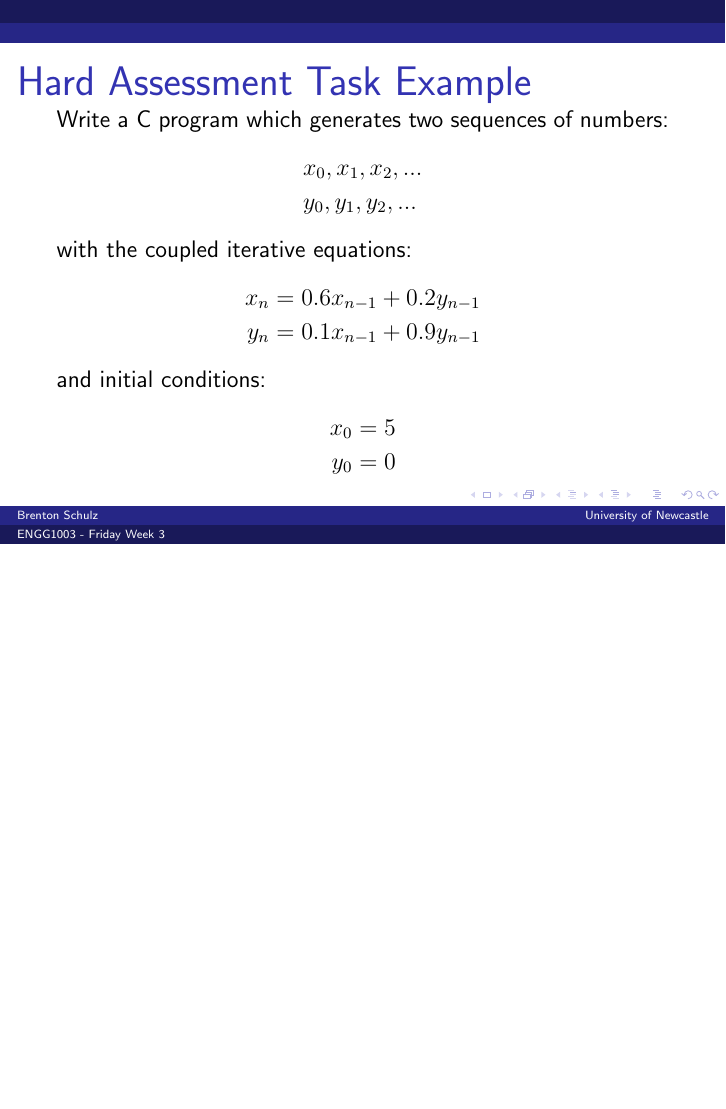
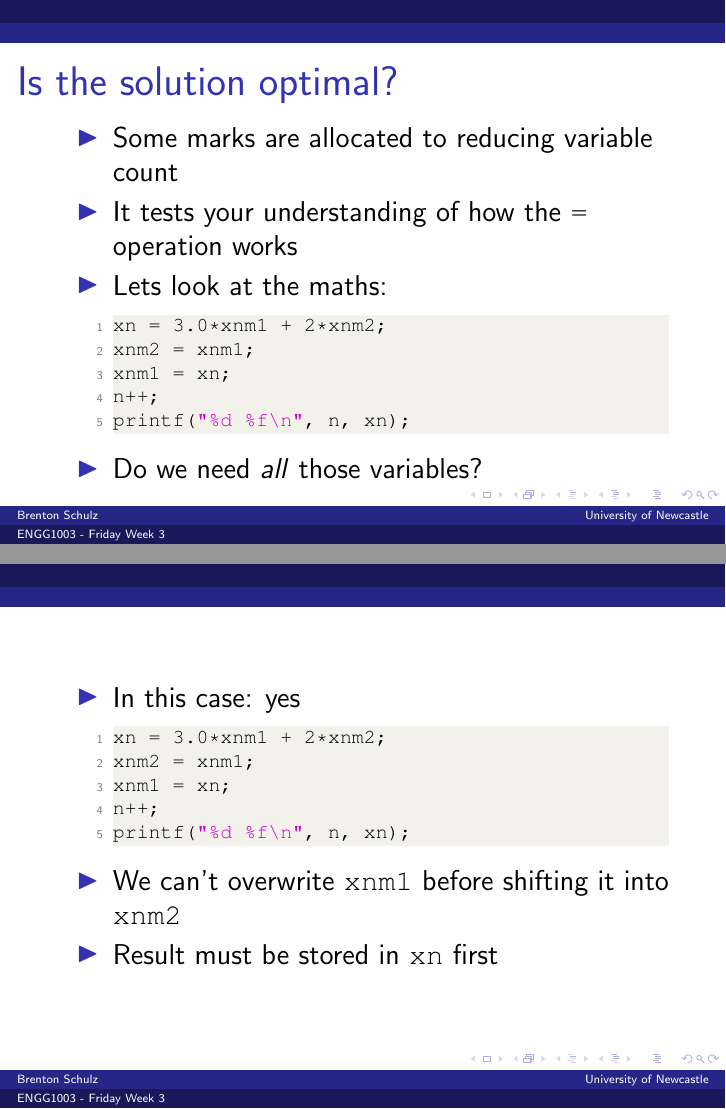
Before and after one commit to bschulznewy/engg1003, LaTeX slides (Lectures/Wk3/Wk3Fri.tex): page 15 of 43 before the commit and pages 15 and 16 of 46 after it, the two joined at a grey line, the shorter picture padded with empty space. Compiled offline with pdfLaTeX.

Commit message:
Added more slides to Friday Wk 3

```diff
--- a/Lectures/Wk3/Wk3Fri.tex
+++ b/Lectures/Wk3/Wk3Fri.tex
@@ -275,3 +275,36 @@ main() {
 	}
 }
 \end{lstlisting}
+\end{frame}
+
+\begin{frame}[fragile]
+\frametitle{Is the solution optimal?}
+\begin{itemize}
+\item Some marks are allocated to reducing variable count
+\item It tests your understanding of how the \texttt{=} operation works
+\item Lets look at the maths:
+\begin{lstlisting}[style=CStyle]
+xn = 3.0*xnm1 + 2*xnm2;
+xnm2 = xnm1;
+xnm1 = xn;
+n++;
+printf("%d %f\n", n, xn);
+\end{lstlisting}
+\item Do we need \textit{all} those variables?
+\end{itemize}
+\end{frame}
+
+\begin{frame}[fragile]
+\begin{itemize}
+\item In this case: yes
+\begin{lstlisting}[style=CStyle]
+xn = 3.0*xnm1 + 2*xnm2;
+xnm2 = xnm1;
+xnm1 = xn;
+n++;
+printf("%d %f\n", n, xn);
+\end{lstlisting}
+\item We can't overwrite \texttt{xnm1} before shifting it into \texttt{xnm2}
+\item Result must be stored in \texttt{xn} first
+\end{itemize}
+\end{frame}
```
Also changed, not shown: Lectures/Wk3/Wk3Fri.pdf, Lectures/Wk3/Wk3Fri.tex (23 more changed lines).
